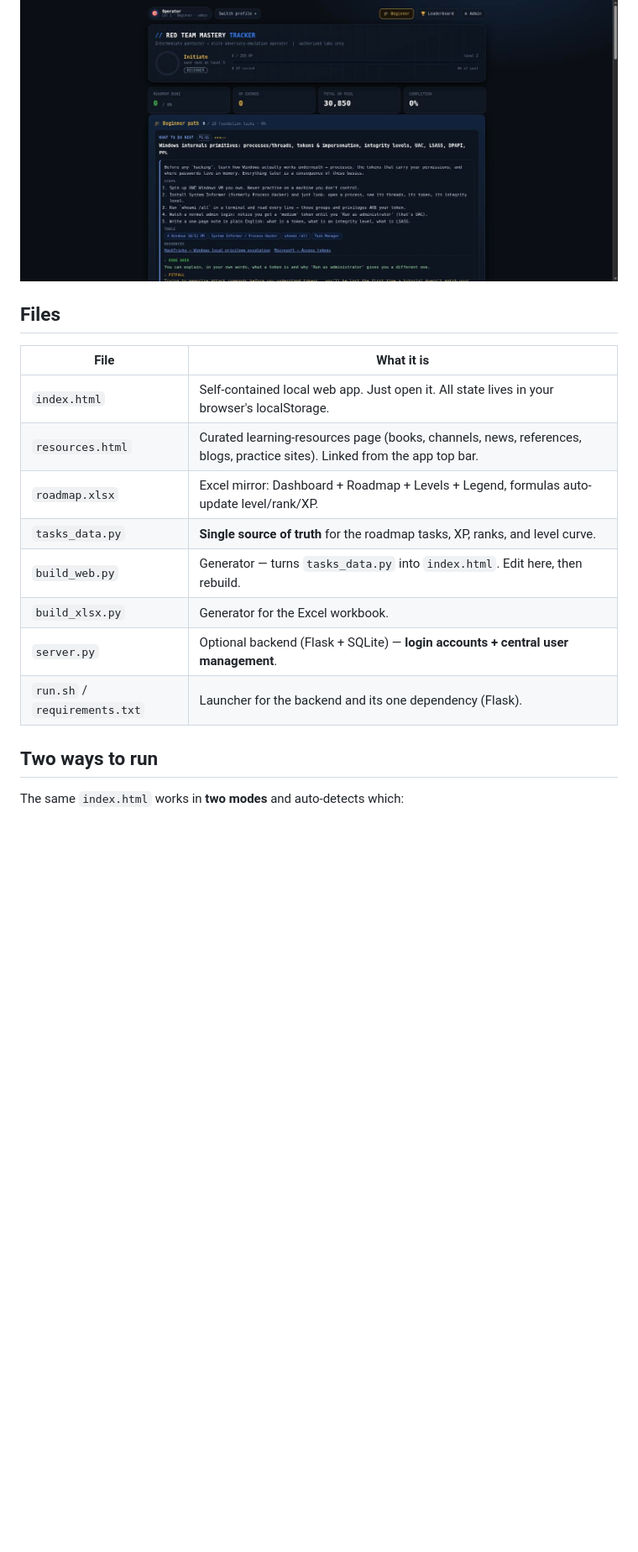
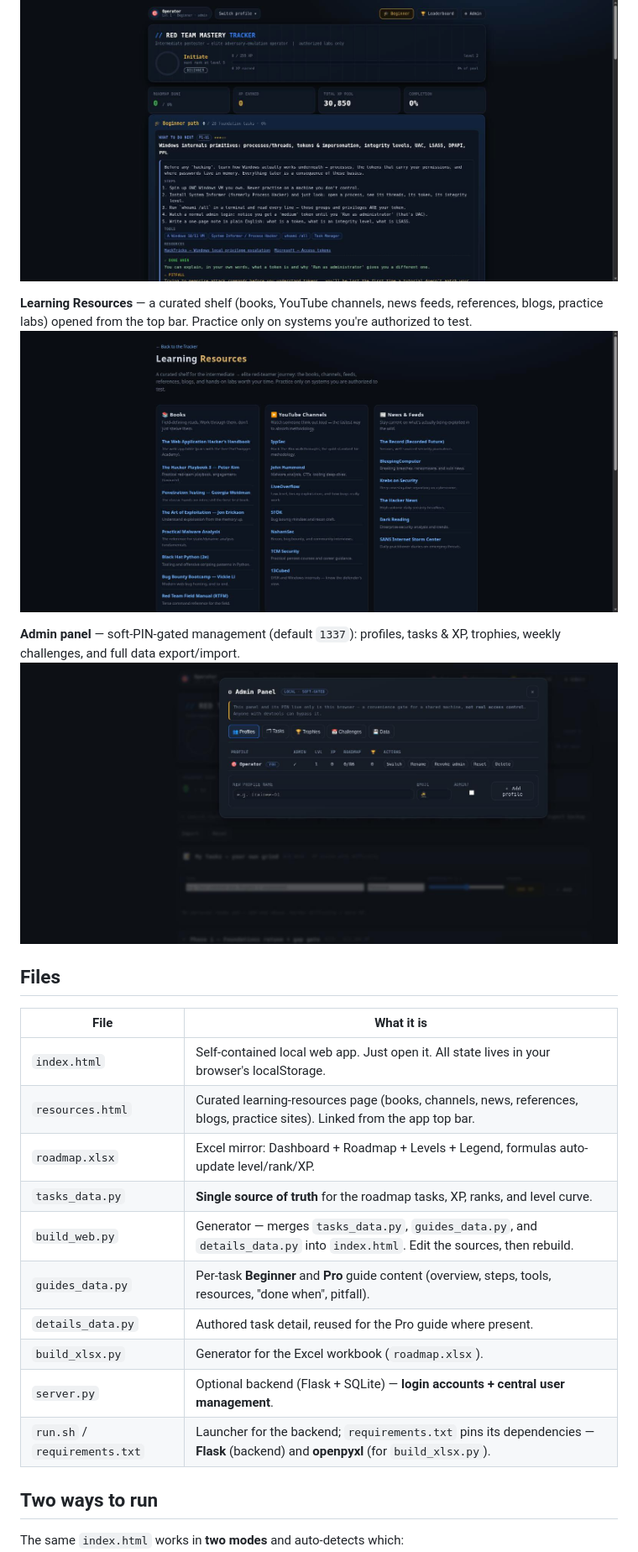
Before and after one commit to AzizBinMohammad/red-team-tracker, a Markdown page: README.md, the part around the change. Shown at 84% size. Drawn GitHub-style; pictures changed too: screenshots/04-resources.jpg (added), screenshots/05-admin-panel.jpg (added); blank space fills up the shorter version.

Commit message:
Docs: fix README Files table + deps; add Resources & Admin screenshots
- Files table: add guides_data.py and details_data.py (the per-task guide
  sources build_web.py merges), correct build_web.py's description, and fix
  the dependency line — requirements.txt pins Flask AND openpyxl, not one dep.
- Screenshots: add 04-resources.jpg (Learning Resources page) and
  05-admin-panel.jpg (Admin panel), with entries in the Screenshots section,
  covering two documented-but-unpictured features.

Co-Authored-By: Claude Opus 5 (1M context) <noreply@anthropic.com>

```diff
--- a/README.md
+++ b/README.md
@@ -17,6 +17,12 @@ an admin panel, and per-user profiles. **No backend, no internet, no build step
 **Beginner path** — a guided view that shows only the foundation phases with a "what to do next" card and a plain-English guide on each task. Toggle **🎯 Pro / 🎓 Beginner** in the top bar.
 ![Beginner path](screenshots/03-beginner-path.jpg)
 
+**Learning Resources** — a curated shelf (books, YouTube channels, news feeds, references, blogs, practice labs) opened from the top bar. Practice only on systems you're authorized to test.
+![Learning Resources](screenshots/04-resources.jpg)
+
+**Admin panel** — soft-PIN-gated management (default `1337`): profiles, tasks & XP, trophies, weekly challenges, and full data export/import.
+![Admin panel](screenshots/05-admin-panel.jpg)
+
 ## Files
 | File | What it is |
 |---|---|
@@ -24,10 +30,12 @@ an admin panel, and per-user profiles. **No backend, no internet, no build step
 | `resources.html` | Curated learning-resources page (books, channels, news, references, blogs, practice sites). Linked from the app top bar. |
 | `roadmap.xlsx` | Excel mirror: Dashboard + Roadmap + Levels + Legend, formulas auto-update level/rank/XP. |
 | `tasks_data.py` | **Single source of truth** for the roadmap tasks, XP, ranks, and level curve. |
-| `build_web.py` | Generator — turns `tasks_data.py` into `index.html`. Edit here, then rebuild. |
-| `build_xlsx.py` | Generator for the Excel workbook. |
+| `build_web.py` | Generator — merges `tasks_data.py`, `guides_data.py`, and `details_data.py` into `index.html`. Edit the sources, then rebuild. |
+| `guides_data.py` | Per-task **Beginner** and **Pro** guide content (overview, steps, tools, resources, "done when", pitfall). |
+| `details_data.py` | Authored task detail, reused for the Pro guide where present. |
+| `build_xlsx.py` | Generator for the Excel workbook (`roadmap.xlsx`). |
 | `server.py` | Optional backend (Flask + SQLite) — **login accounts + central user management**. |
-| `run.sh` / `requirements.txt` | Launcher for the backend and its one dependency (Flask). |
+| `run.sh` / `requirements.txt` | Launcher for the backend; `requirements.txt` pins its dependencies — **Flask** (backend) and **openpyxl** (for `build_xlsx.py`). |
 
 ## Two ways to run
 
```
